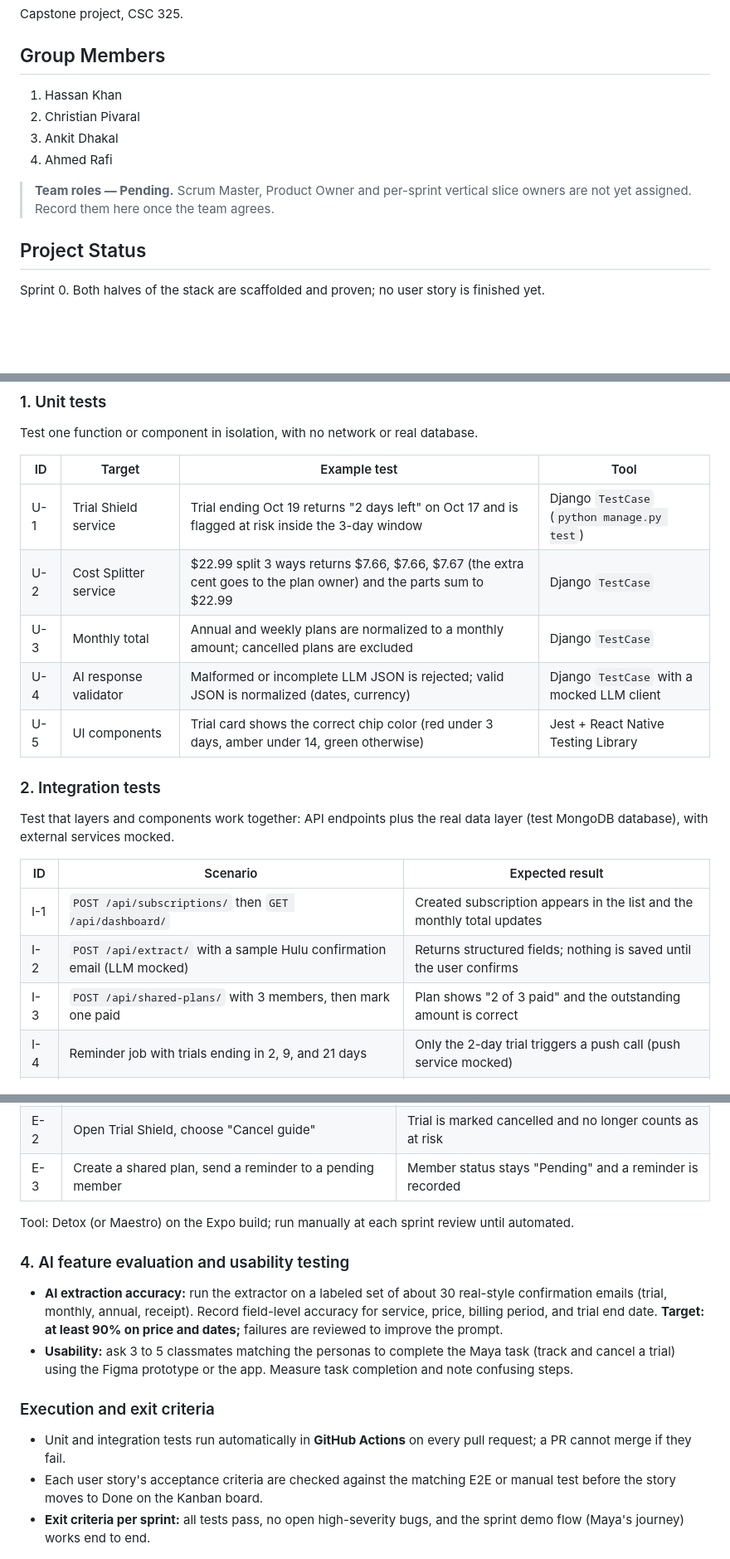
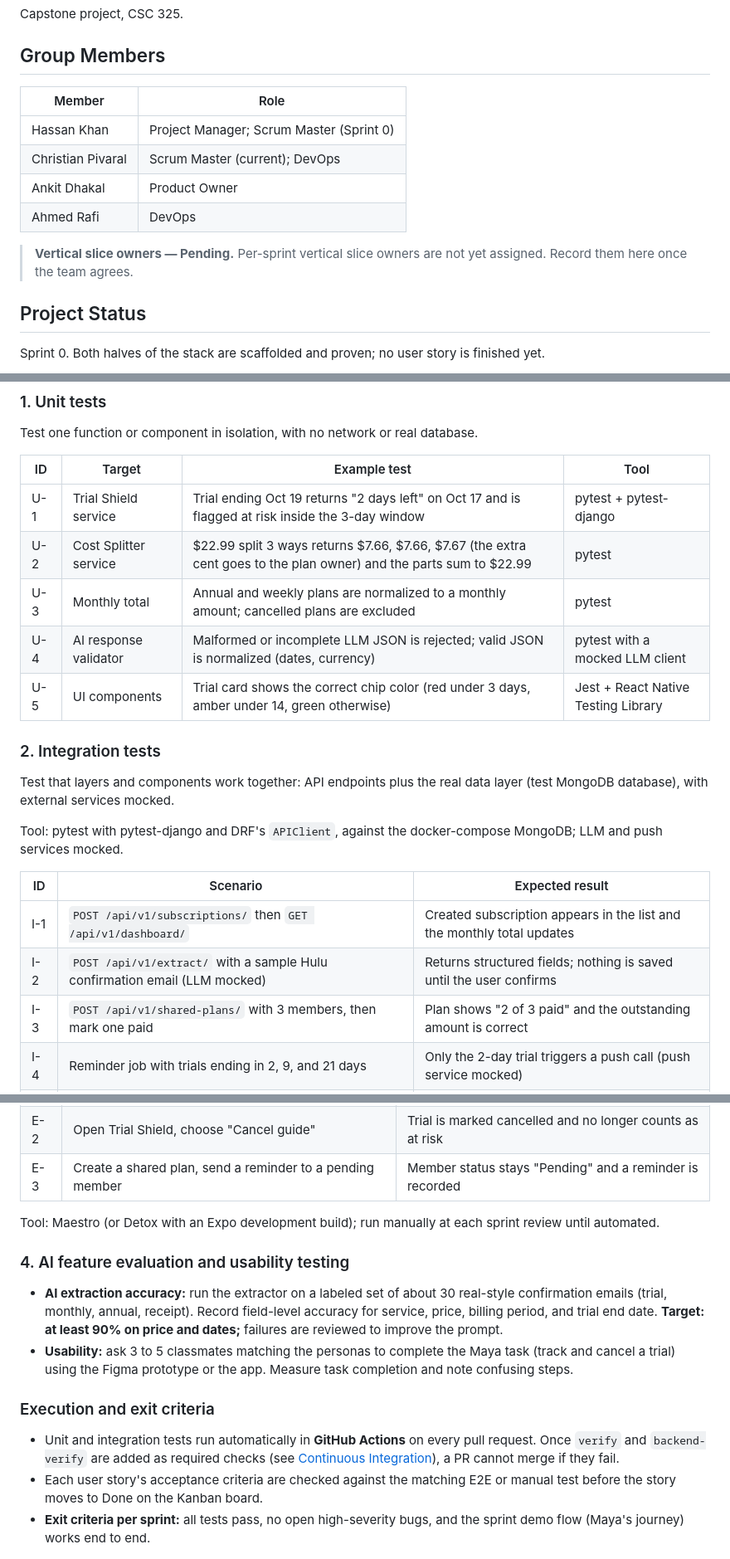
Before and after one commit to hassan47khan/Capstone-Project, a Markdown page: README.md, 3 parts joined by grey strips. Shown at 83% size. Drawn GitHub-style; blank space fills up the shorter version.

Commit message:
Revise team roles and project testing details in README
Pushed a few README updates on top of this so we're covered for the rubric:

- Group Members: added roles (Hassan PM / Scrum Master Sprint 0, me Scrum Master + DevOps, Ankit PO, Rafi DevOps)
- UX flow: added error paths for inbox connection failing and low-confidence AI extraction
- Personas: added a row tying each persona to the Product Goal
- Architecture: added a short justification for client-server + layered, named Celery + Redis in the diagram
- Test Plan: switched to pytest, named the integration test tool, fixed endpoints to /api/v1/, reworded exit criteria since required checks aren't set up yet

```diff
--- a/README.md
+++ b/README.md
@@ -8,13 +8,15 @@ Capstone project, CSC 325.
 
 ## Group Members
 
-1. Hassan Khan
-2. Christian Pivaral
-3. Ankit Dhakal
-4. Ahmed Rafi
+| Member | Role |
+| --- | --- |
+| Hassan Khan | Project Manager; Scrum Master (Sprint 0) |
+| Christian Pivaral | Scrum Master (current); DevOps |
+| Ankit Dhakal | Product Owner |
+| Ahmed Rafi | DevOps |
 
-> **Team roles — Pending.** Scrum Master, Product Owner and per-sprint vertical slice owners are
-> not yet assigned. Record them here once the team agrees.
+> **Vertical slice owners — Pending.** Per-sprint vertical slice owners are not yet assigned.
+> Record them here once the team agrees.
 
 ## Project Status
 
@@ -469,21 +473,23 @@ Test one function or component in isolation, with no network or real database.
 
 | ID | Target | Example test | Tool |
 |---|---|---|---|
-| U-1 | Trial Shield service | Trial ending Oct 19 returns "2 days left" on Oct 17 and is flagged at risk inside the 3-day window | Django `TestCase` (`python manage.py test`) |
-| U-2 | Cost Splitter service | $22.99 split 3 ways returns $7.66, $7.66, $7.67 (the extra cent goes to the plan owner) and the parts sum to $22.99 | Django `TestCase` |
-| U-3 | Monthly total | Annual and weekly plans are normalized to a monthly amount; cancelled plans are excluded | Django `TestCase` |
-| U-4 | AI response validator | Malformed or incomplete LLM JSON is rejected; valid JSON is normalized (dates, currency) | Django `TestCase` with a mocked LLM client |
+| U-1 | Trial Shield service | Trial ending Oct 19 returns "2 days left" on Oct 17 and is flagged at risk inside the 3-day window | pytest + pytest-django |
+| U-2 | Cost Splitter service | $22.99 split 3 ways returns $7.66, $7.66, $7.67 (the extra cent goes to the plan owner) and the parts sum to $22.99 | pytest |
+| U-3 | Monthly total | Annual and weekly plans are normalized to a monthly amount; cancelled plans are excluded | pytest |
+| U-4 | AI response validator | Malformed or incomplete LLM JSON is rejected; valid JSON is normalized (dates, currency) | pytest with a mocked LLM client |
 | U-5 | UI components | Trial card shows the correct chip color (red under 3 days, amber under 14, green otherwise) | Jest + React Native Testing Library |
 
 ### 2. Integration tests
 
 Test that layers and components work together: API endpoints plus the real data layer (test MongoDB database), with external services mocked.
 
+Tool: pytest with pytest-django and DRF's `APIClient`, against the docker-compose MongoDB; LLM and push services mocked.
+
 | ID | Scenario | Expected result |
 |---|---|---|
-| I-1 | `POST /api/subscriptions/` then `GET /api/dashboard/` | Created subscription appears in the list and the monthly total updates |
-| I-2 | `POST /api/extract/` with a sample Hulu confirmation email (LLM mocked) | Returns structured fields; nothing is saved until the user confirms |
-| I-3 | `POST /api/shared-plans/` with 3 members, then mark one paid | Plan shows "2 of 3 paid" and the outstanding amount is correct |
+| I-1 | `POST /api/v1/subscriptions/` then `GET /api/v1/dashboard/` | Created subscription appears in the list and the monthly total updates |
+| I-2 | `POST /api/v1/extract/` with a sample Hulu confirmation email (LLM mocked) | Returns structured fields; nothing is saved until the user confirms |
+| I-3 | `POST /api/v1/shared-plans/` with 3 members, then mark one paid | Plan shows "2 of 3 paid" and the outstanding amount is correct |
 | I-4 | Reminder job with trials ending in 2, 9, and 21 days | Only the 2-day trial triggers a push call (push service mocked) |
 | I-5 | Requests without or with another user's auth token | Return 401 / 403; users can only see their own data |
 
@@ -497,7 +503,7 @@ Run the real app against a running test backend and walk through the primary use
 | E-2 | Open Trial Shield, choose "Cancel guide" | Trial is marked cancelled and no longer counts as at risk |
 | E-3 | Create a shared plan, send a reminder to a pending member | Member status stays "Pending" and a reminder is recorded |
 
-Tool: Detox (or Maestro) on the Expo build; run manually at each sprint review until automated.
+Tool: Maestro (or Detox with an Expo development build); run manually at each sprint review until automated.
 
 ### 4. AI feature evaluation and usability testing
 
@@ -506,6 +512,6 @@ Tool: Detox (or Maestro) on the Expo build; run manually at each sprint review u
 
 ### Execution and exit criteria
 
-- Unit and integration tests run automatically in **GitHub Actions** on every pull request; a PR cannot merge if they fail.
+- Unit and integration tests run automatically in **GitHub Actions** on every pull request. Once `verify` and `backend-verify` are added as required checks (see [Continuous Integration](#continuous-integration)), a PR cannot merge if they fail.
 - Each user story's acceptance criteria are checked against the matching E2E or manual test before the story moves to Done on the Kanban board.
 - **Exit criteria per sprint:** all tests pass, no open high-severity bugs, and the sprint demo flow (Maya's journey) works end to end.
```
Also changed, not shown: other parts of README.md (+7 -5 lines).
